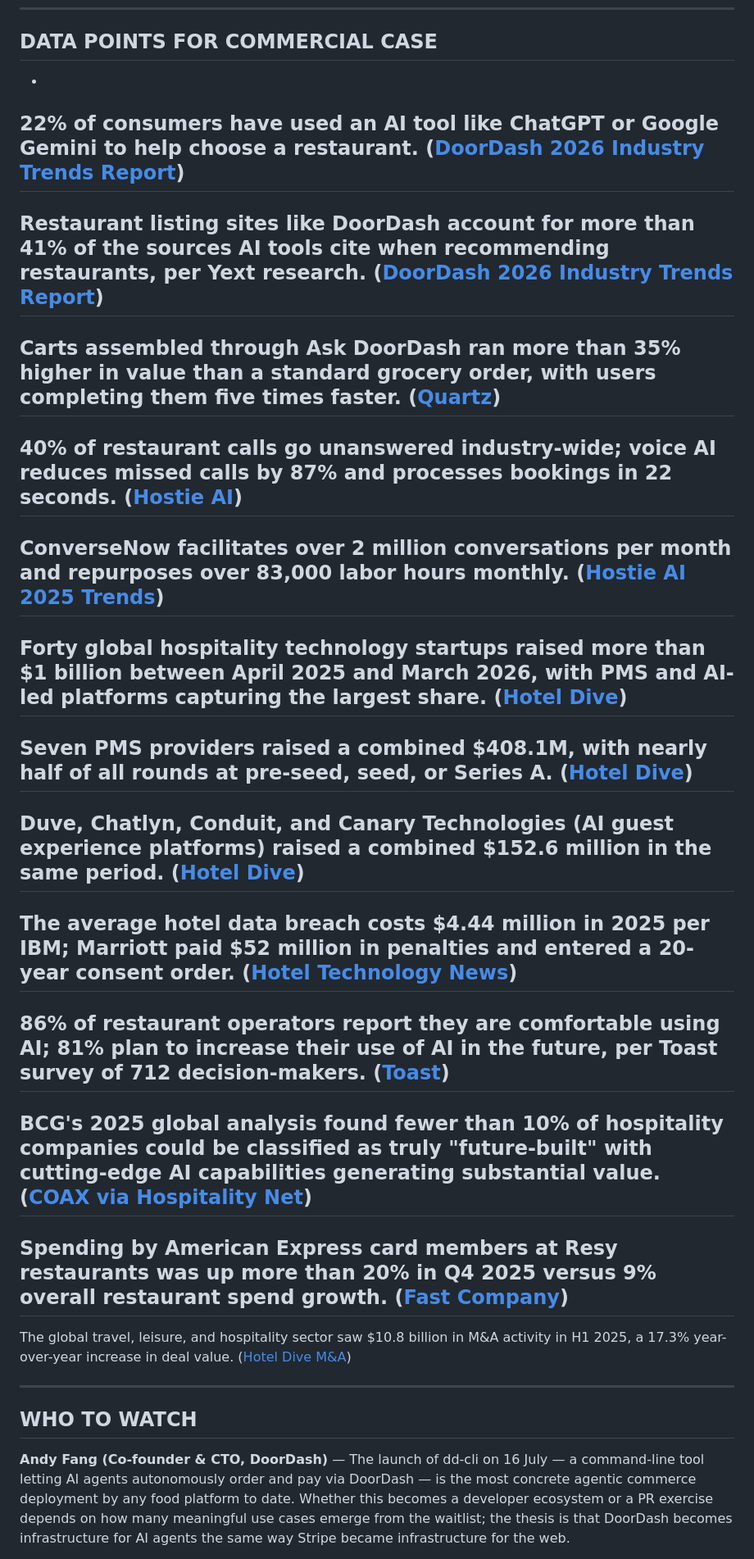
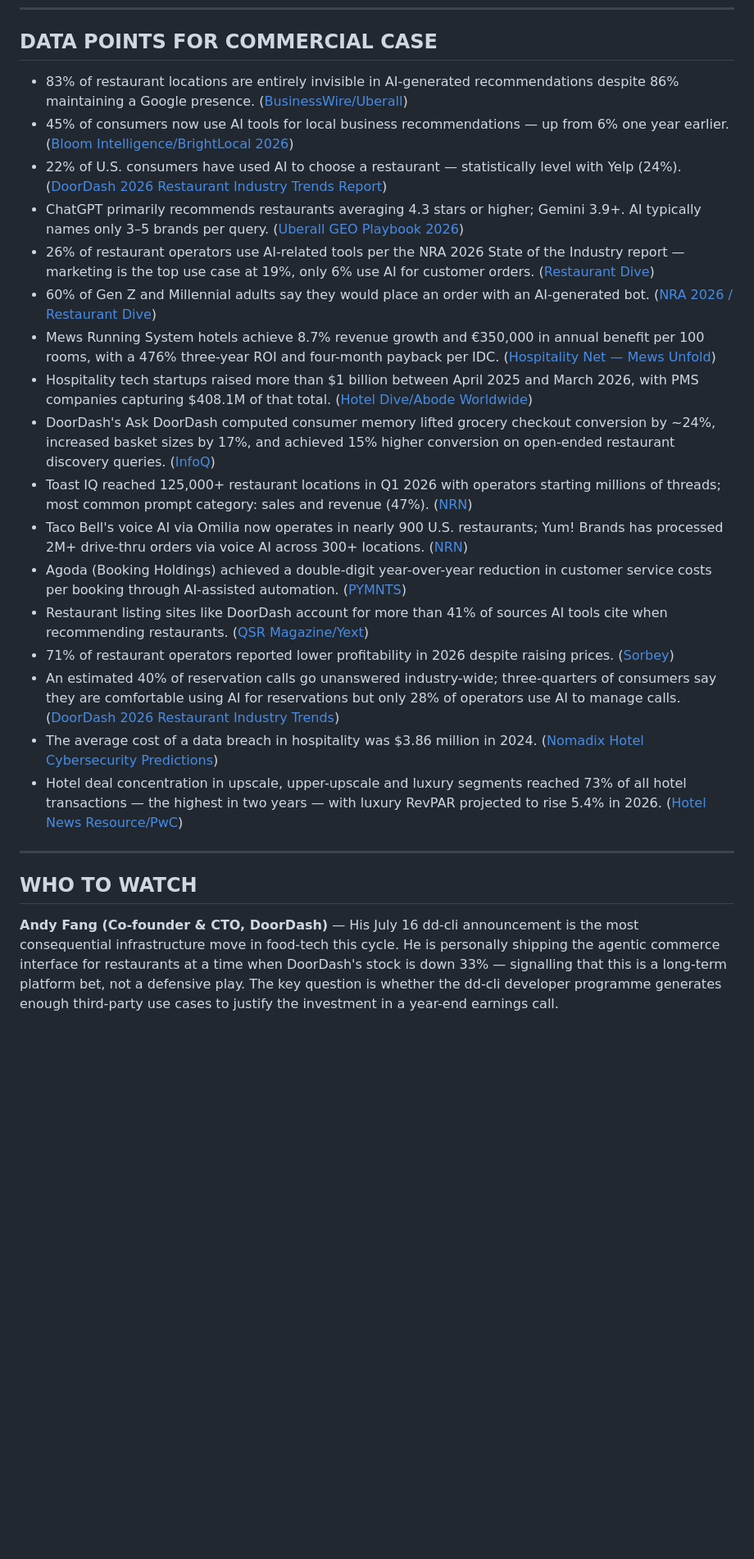
Before and after one commit to colinwinning-hue/hospitality-ai-briefings, a Markdown page: briefings/2026-07-17.md, the part around one of its changes. Shown at 82% size. Drawn GitHub-style; blank space fills up the shorter version.

Commit message:
Briefing: 2026-07-17

```diff
--- a/briefings/2026-07-17.md
+++ b/briefings/2026-07-17.md
@@ -220,49 +249,27 @@ So what: Hotels should not mistake OpenAI's transaction pullback for a long-term
 
 ## DATA POINTS FOR COMMERCIAL CASE
 
--
-22% of consumers have used an AI tool like ChatGPT or Google Gemini to help choose a restaurant.
- ([DoorDash 2026 Industry Trends Report](https://www.qsrmagazine.com/news/ai-is-reshaping-how-diners-discover-restaurants-doordash-study-finds/))
--
-Restaurant listing sites like DoorDash account for more than 41% of the sources AI tools cite when recommending restaurants, per Yext research.
- ([DoorDash 2026 Industry Trends Report](https://www.qsrmagazine.com/news/ai-is-reshaping-how-diners-discover-restaurants-doordash-study-finds/))
--
-Carts assembled through Ask DoorDash ran more than 35% higher in value than a standard grocery order, with users completing them five times faster.
- ([Quartz](https://qz.com/doordash-ask-ai-chatbot-ordering-reservations-061126))
--
-40% of restaurant calls go unanswered industry-wide; voice AI reduces missed calls by 87% and processes bookings in 22 seconds.
- ([Hostie AI](https://hostie.ai/resources/phone-lines-jammed-best-ai-for-restaurant-reservations-2025))
--
-ConverseNow facilitates over 2 million conversations per month and repurposes over 83,000 labor hours monthly.
- ([Hostie AI 2025 Trends](https://hostie.ai/resources/2025-trends-future-ai-driven-restaurant-reservations))
--
-Forty global hospitality technology startups raised more than $1 billion between April 2025 and March 2026, with PMS and AI-led platforms capturing the largest share.
- ([Hotel Dive](https://www.hoteldive.com/news/hospitality-tech-attracts-1b-in-funding-pms-ai-leaders/817439/))
--
-Seven PMS providers raised a combined $408.1M, with nearly half of all rounds at pre-seed, seed, or Series A.
- ([Hotel Dive](https://www.hoteldive.com/news/hospitality-tech-attracts-1b-in-funding-pms-ai-leaders/817439/))
--
-Duve, Chatlyn, Conduit, and Canary Technologies (AI guest experience platforms) raised a combined $152.6 million in the same period.
- ([Hotel Dive](https://www.hoteldive.com/news/hospitality-tech-attracts-1b-in-funding-pms-ai-leaders/817439/))
--
-The average hotel data breach costs $4.44 million in 2025 per IBM; Marriott paid $52 million in penalties and entered a 20-year consent order.
- ([Hotel Technology News](https://hoteltechnologynews.com/2026/05/why-hotel-ai-adoption-is-moving-faster-than-security-controls-and-increasing-risk-exposure/))
--
-86% of restaurant operators report they are comfortable using AI; 81% plan to increase their use of AI in the future, per Toast survey of 712 decision-makers.
- ([Toast](https://pos.toasttab.com/blog/data/ai-in-restaurants))
--
-BCG's 2025 global analysis found fewer than 10% of hospitality companies could be classified as truly "future-built" with cutting-edge AI capabilities generating substantial value.
- ([COAX via Hospitality Net](https://coaxsoft.com/blog/ai-in-hospitality-full-guide))
--
-Spending by American Express card members at Resy restaurants was up more than 20% in Q4 2025 versus 9% overall restaurant spend growth.
- ([Fast Company](https://www.fastcompany.com/91496951/amex-resy-tock-restaurant-reservation-wars))
--
-The global travel, leisure, and hospitality sector saw $10.8 billion in M&A activity in H1 2025, a 17.3% year-over-year increase in deal value.
- ([Hotel Dive M&A](https://www.hoteldive.com/news/global-hospitality-travel-merger-acquisition-activity/759314/))
+- 83% of restaurant locations are entirely invisible in AI-generated recommendations despite 86% maintaining a Google presence. ([BusinessWire/Uberall](https://www.businesswire.com/news/home/20260507962493/en/83-of-Restaurants-Are-Invisible-in-AI-Search-New-Uberall-Report-Reveals-the-Discovery-Gap-Reshaping-the-Quick-Service-Restaurant-Industry))
+- 45% of consumers now use AI tools for local business recommendations — up from 6% one year earlier. ([Bloom Intelligence/BrightLocal 2026](https://bloomintelligence.com/blog/ai-restaurant-discovery/))
+- 22% of U.S. consumers have used AI to choose a restaurant — statistically level with Yelp (24%). ([DoorDash 2026 Restaurant Industry Trends Report](https://www.qsrmagazine.com/news/ai-is-reshaping-how-diners-discover-restaurants-doordash-study-finds/))
+- ChatGPT primarily recommends restaurants averaging 4.3 stars or higher; Gemini 3.9+. AI typically names only 3–5 brands per query. ([Uberall GEO Playbook 2026](https://www.businesswire.com/news/home/20260507962493/en/83-of-Restaurants-Are-Invisible-in-AI-Search-New-Uberall-Report-Reveals-the-Discovery-Gap-Reshaping-the-Quick-Service-Restaurant-Industry))
+- 26% of restaurant operators use AI-related tools per the NRA 2026 State of the Industry report — marketing is the top use case at 19%, only 6% use AI for customer orders. ([Restaurant Dive](https://www.restaurantdive.com/news/national-restaurant-assocation-operator-artificial-intelligence-adoption/812418/))
+- 60% of Gen Z and Millennial adults say they would place an order with an AI-generated bot. ([NRA 2026 / Restaurant Dive](https://www.restaurantdive.com/news/national-restaurant-assocation-operator-artificial-intelligence-adoption/812418/))
+- Mews Running System hotels achieve 8.7% revenue growth and €350,000 in annual benefit per 100 rooms, with a 476% three-year ROI and four-month payback per IDC. ([Hospitality Net — Mews Unfold](https://www.hospitalitynet.org/news/4132634/mews-unveils-the-operating-system-for-hospitality))
+- Hospitality tech startups raised more than $1 billion between April 2025 and March 2026, with PMS companies capturing $408.1M of that total. ([Hotel Dive/Abode Worldwide](https://www.hoteldive.com/news/hospitality-tech-attracts-1b-in-funding-pms-ai-leaders/817439/))
+- DoorDash's Ask DoorDash computed consumer memory lifted grocery checkout conversion by ~24%, increased basket sizes by 17%, and achieved 15% higher conversion on open-ended restaurant discovery queries. ([InfoQ](https://www.infoq.com/news/2026/07/doordash-ai-ask-assistant/))
+- Toast IQ reached 125,000+ restaurant locations in Q1 2026 with operators starting millions of threads; most common prompt category: sales and revenue (47%). ([NRN](https://www.nrn.com/independent-restaurants/here-s-how-restaurants-are-using-toast-s-ai-chatbot))
+- Taco Bell's voice AI via Omilia now operates in nearly 900 U.S. restaurants; Yum! Brands has processed 2M+ drive-thru orders via voice AI across 300+ locations. ([NRN](https://www.nrn.com/restaurant-technology))
+- Agoda (Booking Holdings) achieved a double-digit year-over-year reduction in customer service costs per booking through AI-assisted automation. ([PYMNTS](https://www.pymnts.com/earnings/2026/booking-holdings-ai-assistants-slash-costs-and-boost-bookings/))
+- Restaurant listing sites like DoorDash account for more than 41% of sources AI tools cite when recommending restaurants. ([QSR Magazine/Yext](https://www.qsrmagazine.com/news/ai-is-reshaping-how-diners-discover-restaurants-doordash-study-finds/))
+- 71% of restaurant operators reported lower profitability in 2026 despite raising prices. ([Sorbey](https://www.sorbey.co/en/blog/the-role-of-analytics-in-restaurants-2026-guide))
+- An estimated 40% of reservation calls go unanswered industry-wide; three-quarters of consumers say they are comfortable using AI for reservations but only 28% of operators use AI to manage calls. ([DoorDash 2026 Restaurant Industry Trends](https://www.qsrmagazine.com/news/ai-is-reshaping-how-diners-discover-restaurants-doordash-study-finds/))
+- The average cost of a data breach in hospitality was $3.86 million in 2024. ([Nomadix Hotel Cybersecurity Predictions](https://nomadix.com/2026-hotel-cybersecurity-predictions/))
+- Hotel deal concentration in upscale, upper-upscale and luxury segments reached 73% of all hotel transactions — the highest in two years — with luxury RevPAR projected to rise 5.4% in 2026. ([Hotel News Resource/PwC](https://www.hotelnewsresource.com/article141836.html))
 
 ---
 
 ## WHO TO WATCH
 
-**Andy Fang (Co-founder & CTO, DoorDash)** — The launch of dd-cli on 16 July — a command-line tool letting AI agents autonomously order and pay via DoorDash — is the most concrete agentic commerce deployment by any food platform to date. Whether this becomes a developer ecosystem or a PR exercise depends on how many meaningful use cases emerge from the waitlist; the thesis is that DoorDash becomes infrastructure for AI agents the same way Stripe became infrastructure for the web.
+**Andy Fang (Co-founder & CTO, DoorDash)** — His July 16 dd-cli announcement is the most consequential infrastructure move in food-tech this cycle. He is personally shipping the agentic commerce interface for restaurants at a time when DoorDash's stock is down 33% — signalling that this is a long-term platform bet, not a defensive play. The key question is whether the dd-cli developer programme generates enough third-party use cases to justify the investment in a year-end earnings call.
 
```
Also changed, not shown: other parts of briefings/2026-07-17.md (+161 -130 lines).
